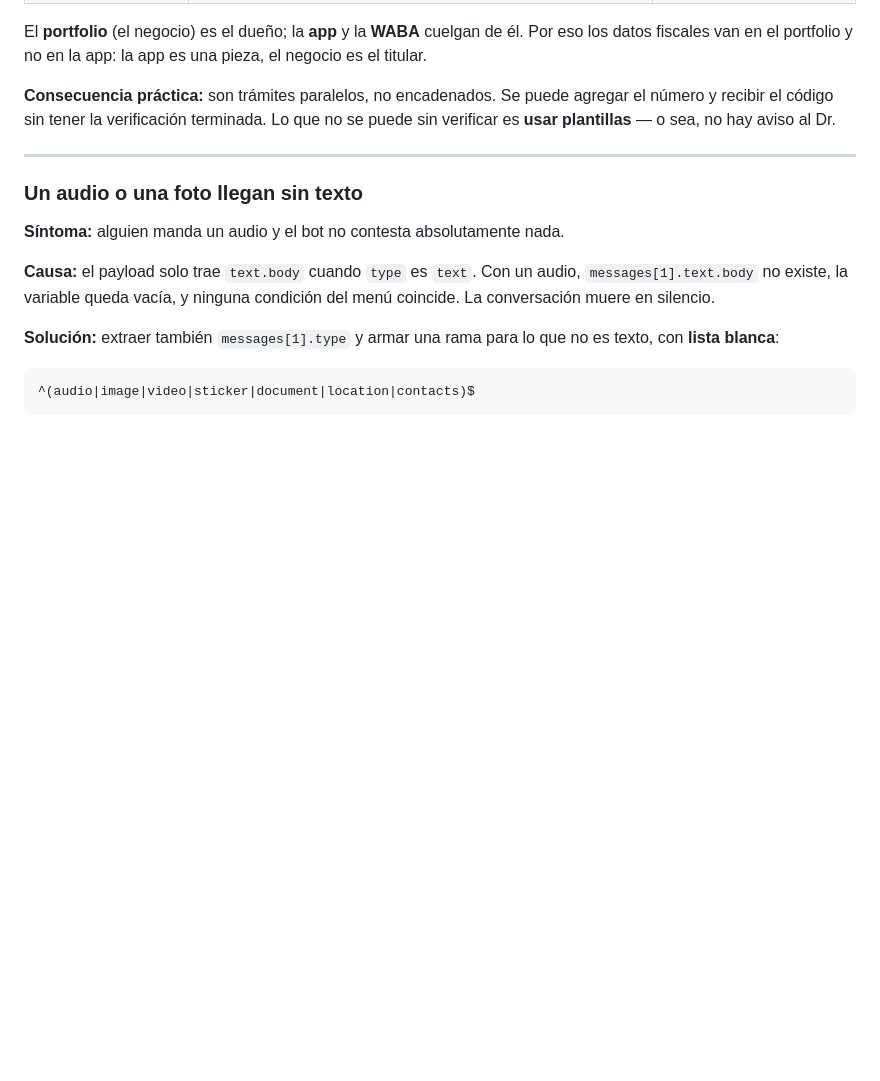
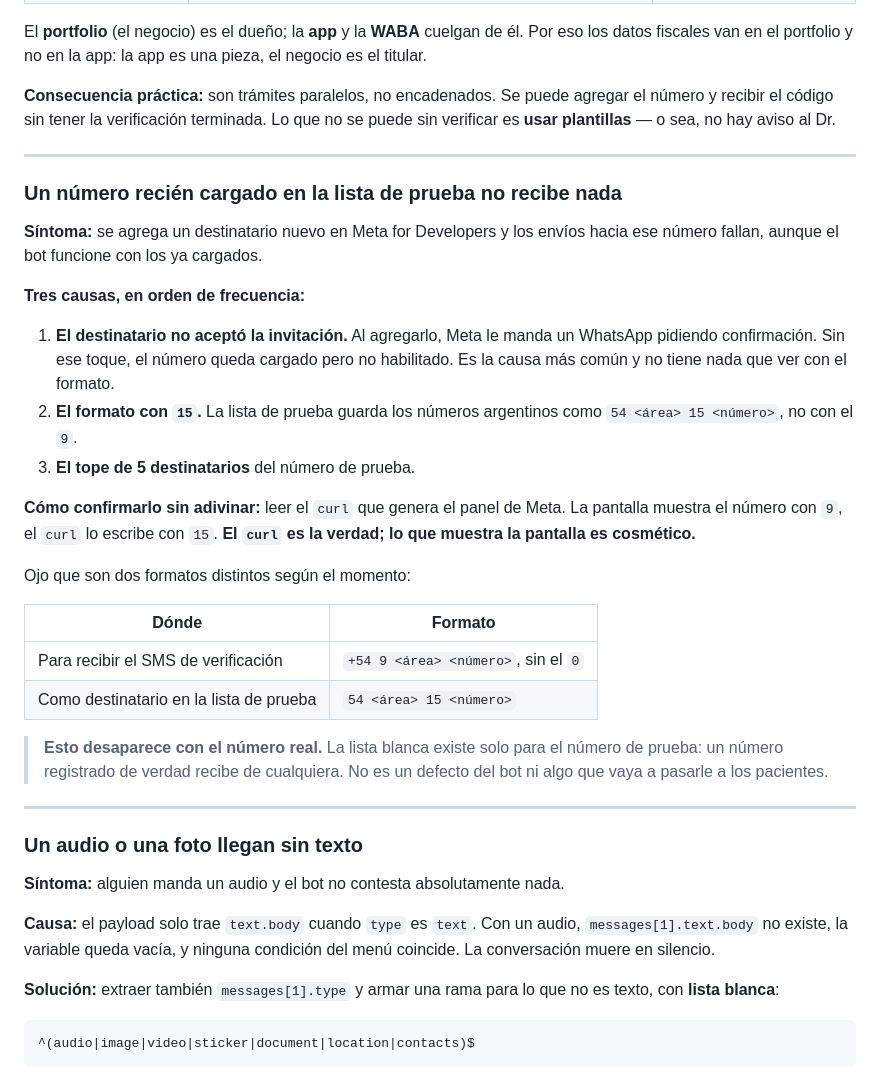
Before and after one commit to aaveiro05/automation-tools, a Markdown page: docs/notas-tecnicas.md, the part around the change. GitHub-like rendering; blank space fills up the shorter version.

Commit message:
notas: por que un numero nuevo de la lista de prueba no recibe mensajes
Salio de cargar un destinatario nuevo y que los envios fallaran mientras
el bot seguia andando con los ya cargados.

Tres causas, y la mas comun no es la del formato: el destinatario no
acepto la invitacion que Meta le manda por WhatsApp. Despues el formato
con 15, y el tope de 5 destinatarios.

Deja anotado que esto desaparece con el numero real — la lista blanca
existe solo para el numero de prueba — porque la duda razonable era si
iba a pasarle tambien a los pacientes.

Claude-Session: https://claude.ai/code/session_01EtR2DnUFBWV79xLea8w5S9

```diff
--- a/docs/notas-tecnicas.md
+++ b/docs/notas-tecnicas.md
@@ -605,6 +605,37 @@ al Dr.
 
 ---
 
+### Un número recién cargado en la lista de prueba no recibe nada
+
+**Síntoma:** se agrega un destinatario nuevo en Meta for Developers y los
+envíos hacia ese número fallan, aunque el bot funcione con los ya cargados.
+
+**Tres causas, en orden de frecuencia:**
+
+1. **El destinatario no aceptó la invitación.** Al agregarlo, Meta le manda un
+   WhatsApp pidiendo confirmación. Sin ese toque, el número queda cargado pero
+   no habilitado. Es la causa más común y no tiene nada que ver con el formato.
+2. **El formato con `15`.** La lista de prueba guarda los números argentinos
+   como `54 <área> 15 <número>`, no con el `9`.
+3. **El tope de 5 destinatarios** del número de prueba.
+
+**Cómo confirmarlo sin adivinar:** leer el `curl` que genera el panel de Meta.
+La pantalla muestra el número con `9`, el `curl` lo escribe con `15`. **El
+`curl` es la verdad; lo que muestra la pantalla es cosmético.**
+
+Ojo que son dos formatos distintos según el momento:
+
+| Dónde | Formato |
+|---|---|
+| Para recibir el SMS de verificación | `+54 9 <área> <número>`, sin el `0` |
+| Como destinatario en la lista de prueba | `54 <área> 15 <número>` |
+
+> **Esto desaparece con el número real.** La lista blanca existe solo para el
+> número de prueba: un número registrado de verdad recibe de cualquiera. No es
+> un defecto del bot ni algo que vaya a pasarle a los pacientes.
+
+---
+
 ### Un audio o una foto llegan sin texto
 
 **Síntoma:** alguien manda un audio y el bot no contesta absolutamente nada.
```
